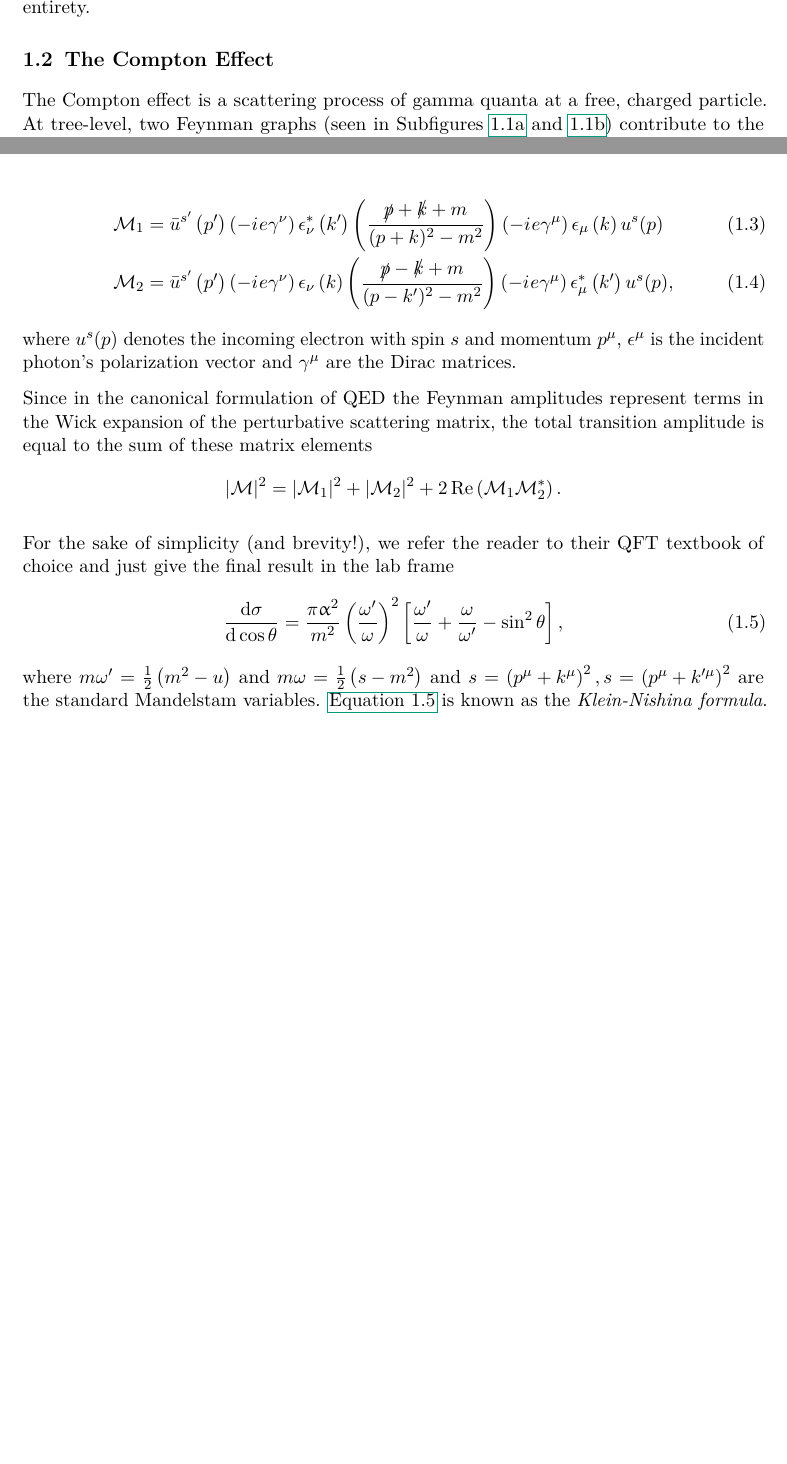
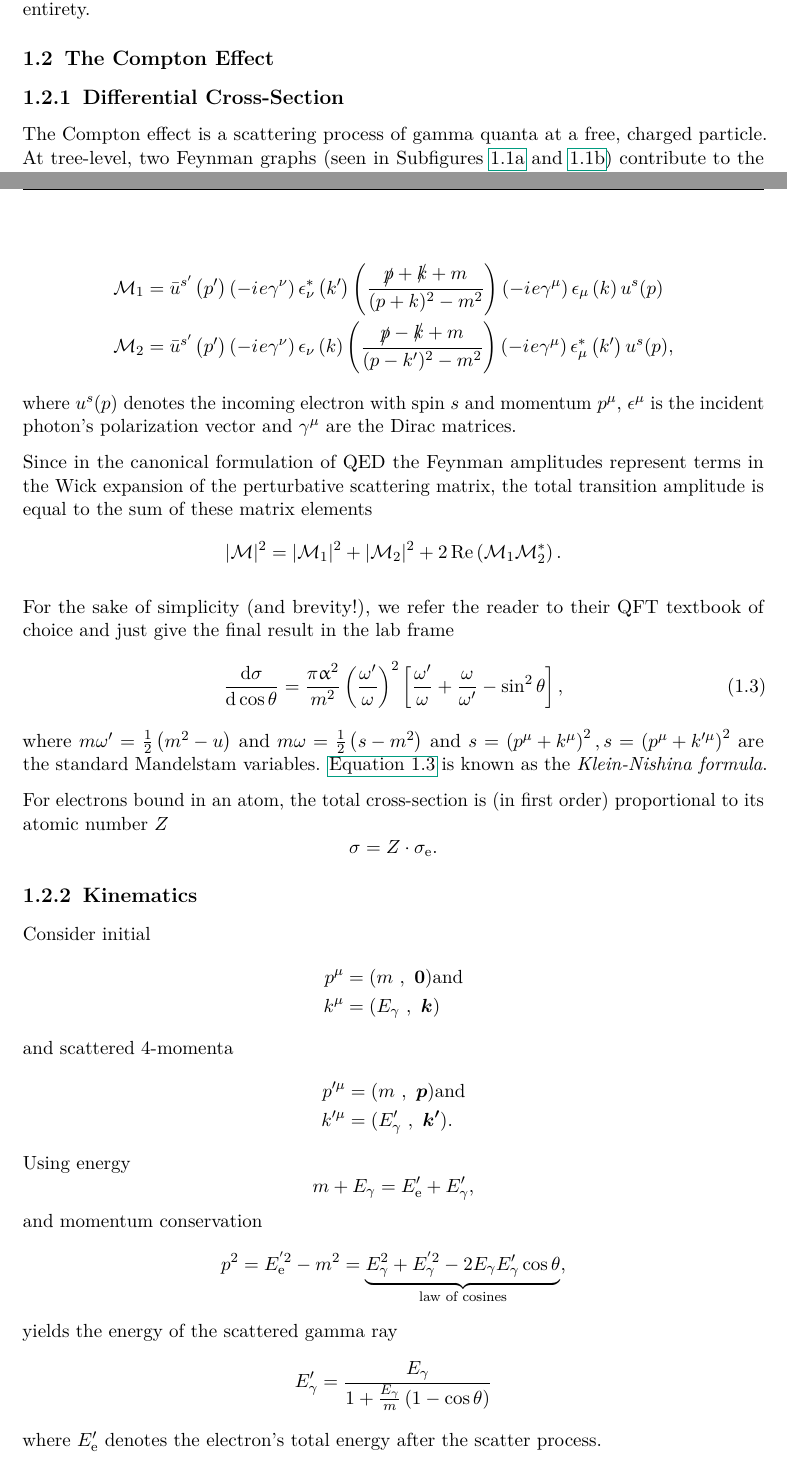
Before and after one commit to martin2250/P4-Physikalisches-Fortgeschrittenenpraktikum, a LaTeX document (05-Compton-Scattering/05-Compton-Scattering.tex, which reads 05-Compton-Scattering/chap/00-intro.tex): two parts of pages 2 and 4 of 4, joined at a grey line, cut so that both start at the same text, the shorter picture padded with empty space. Compiled offline with pdfLaTeX; a LaTeX package or settings file that is missing is left out.

Commit message:
05 - add kinematics and fix some

```diff
--- a/05-Compton-Scattering/chap/00-intro.tex
+++ b/05-Compton-Scattering/chap/00-intro.tex
@@ -22,6 +22,7 @@ where $N_0\equiv N(x=0)$.
 As expected, \autoref{eq:Nd} implies that gamma radiation may never be shielded of in its entirety.
 
 \section{The Compton Effect}
+\subsection{Differential Cross-Section}
 \begin{figure}
 	\centering
 	\begin{subfigure}{0.49\textwidth}
@@ -54,10 +55,10 @@ Denoting the respective 4-momenta of the incident photon and resting electron as
 \end{align*}
 and their 4-momenta after the process as primed, using the Feynman rules of QED, we get the two Feynman amplitudes
 
-\begin{align}
-	\mathcal{M}_1 &= \bar{u}^{s'}\left(p'\right)\left(-\iu e\gamma^\nu\right)\epsilon^{*}_\nu\left(k'\right)\left(\frac{\slashed{p}+\slashed{k}+m}{(p+k)^2-m^2}\right)\left(-\iu e\gamma^\mu\right)\epsilon_\mu\left(k\right)u^s(p)\label{eq:M1}\\
-	\mathcal{M}_2 &= \bar{u}^{s'}\left(p'\right)\left(-\iu e\gamma^\nu\right)\epsilon_\nu\left(k\right)\left(\frac{\slashed{p}-\slashed{k}+m}{(p-k')^2-m^2}\right)\left(-\iu e\gamma^\mu\right)\epsilon^{*}_\mu\left(k'\right)u^s(p)\label{eq:M2},
-\end{align}
+\begin{align*}
+	\mathcal{M}_1 &= \bar{u}^{s'}\left(p'\right)\left(-\iu e\gamma^\nu\right)\epsilon^{*}_\nu\left(k'\right)\left(\frac{\slashed{p}+\slashed{k}+m}{(p+k)^2-m^2}\right)\left(-\iu e\gamma^\mu\right)\epsilon_\mu\left(k\right)u^s(p)\\
+	\mathcal{M}_2 &= \bar{u}^{s'}\left(p'\right)\left(-\iu e\gamma^\nu\right)\epsilon_\nu\left(k\right)\left(\frac{\slashed{p}-\slashed{k}+m}{(p-k')^2-m^2}\right)\left(-\iu e\gamma^\mu\right)\epsilon^{*}_\mu\left(k'\right)u^s(p),
+\end{align*}
 where $u^s(p)$ denotes the incoming electron with spin $s$ and momentum $p^\mu$, $\epsilon^\mu$ is the incident photon's polarization vector and $\gamma^\mu$ are the Dirac matrices.
 
 Since in the canonical formulation of QED the Feynman amplitudes represent terms in the Wick expansion of the perturbative scattering matrix, the total transition amplitude is equal to the sum of these matrix elements
@@ -71,3 +72,32 @@ For the sake of simplicity (and brevity!), we refer the reader to their QFT text
 \end{equation}
 where $m\omega' = \frac{1}{2}\left(m^2-u\right)$ and $m\omega = \frac{1}{2}\left(s-m^2\right)$ and $s=\left(p^\mu + k^\mu\right)^2, s=\left(p^\mu + k'^\mu\right)^2$ are the standard Mandelstam variables.
 \autoref{eq:kleinnishina} is known as the \textit{Klein-Nishina formula}.
+
+For electrons bound in an atom, the total cross-section is (in first order) proportional to its atomic number $Z$
+\begin{equation*}
+	\sigma = Z\cdot\sigma_\text{e}.
+\end{equation*}
+\subsection{Kinematics}
+Consider initial
+\begin{align*}
+	p^\mu &= (m\ ,\ \mvec{0}) \text{and}\\
+	k^\mu &= (E_\gamma\ ,\ \mvec{k})
+\end{align*}
+and scattered 4-momenta
+\begin{align*}
+	p'^\mu &= (m\ ,\ \mvec{p}) \text{and}\\
+	k'^\mu &= (E'_\gamma\ ,\ \mvec{k'}).
+\end{align*}
+Using energy
+\begin{equation*}
+	m + E_\gamma = E'_\text{e} + E'_\gamma,
+\end{equation*}
+and momentum conservation
+\begin{equation*}
+	p^2 = E_\text{e}^{'2} - m^2 = \underbrace{E_\gamma^2 + E_\gamma^{'2} - 2E_\gamma E'_\gamma\cos\theta}_\text{law of cosines},
+\end{equation*}
+yields the energy of the scattered gamma ray
+\begin{equation*}
+	E'_\gamma = \frac{E_\gamma}{1 + \frac{E_\gamma}{m}\left(1 - \cos\theta\right)}
+\end{equation*}
+where $E'_\text{e}$ denotes the electron's total energy after the scatter process.
```
